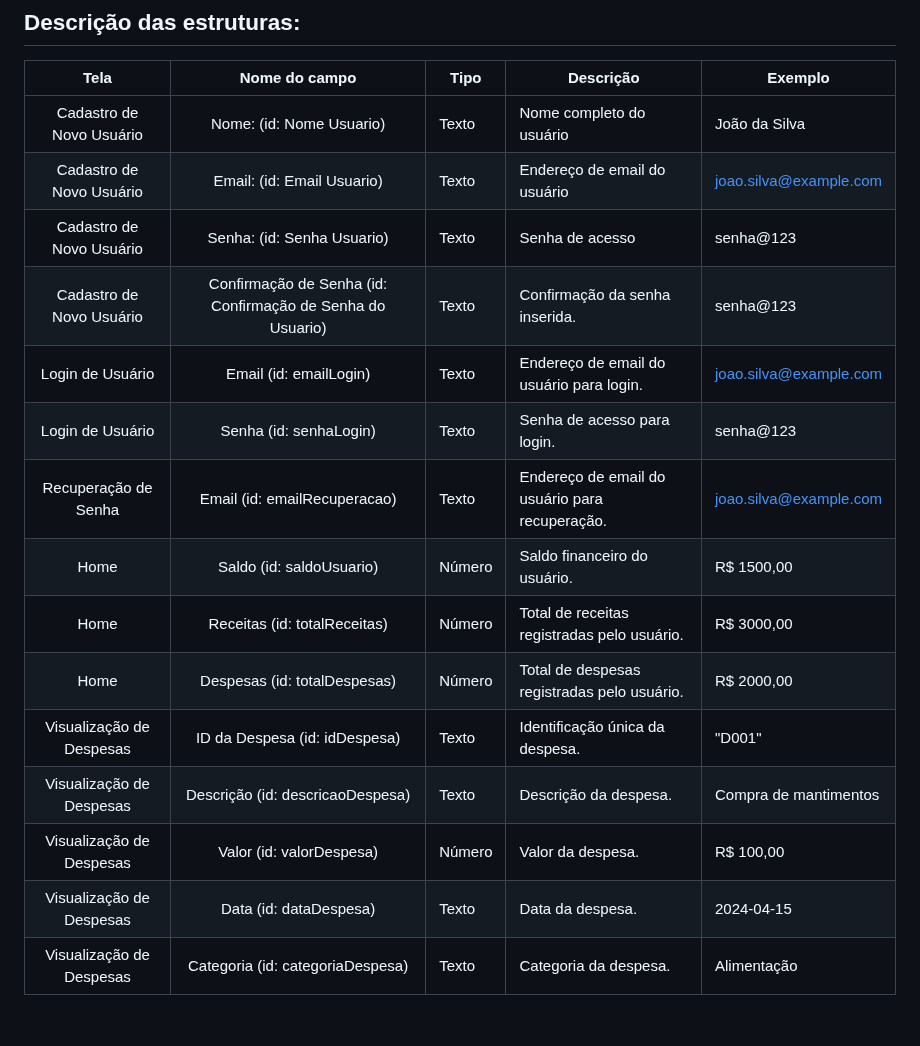
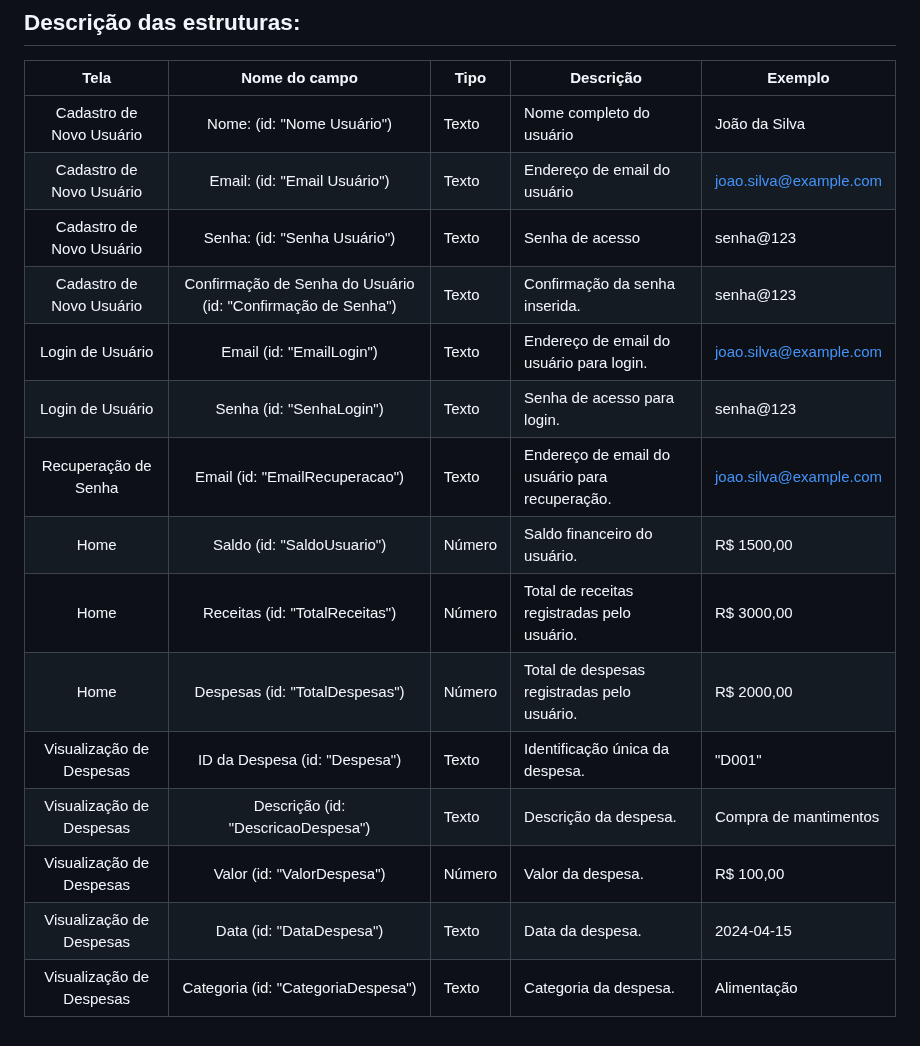
Before and after one commit to ICEI-PUC-Minas-PMV-SI/pmv-si-2024-1-pe1-t6-si_t6_app_web_1osem2024_gp01, a Markdown page: docs/development.md, the part around the change. Rendered like a GitHub page.

```diff
--- a/docs/development.md
+++ b/docs/development.md
@@ -93,18 +93,18 @@ As tabelas que se seguem apresentam os requisitos funcionais e não-funcionais q
 
 |         **Tela**         |                **Nome do campo**                | **Tipo** | **Descrição**                                  | **Exemplo**            |
 | :----------------------: | :---------------------------------------------: | -------- | ---------------------------------------------- | ---------------------- |
-| Cadastro de Novo Usuário |            Nome: (id: Nome Usuario)              | Texto    | Nome completo do usuário                       | João da Silva          |
-| Cadastro de Novo Usuário |            Email: (id: Email Usuario)             | Texto    | Endereço de email do usuário                   | joao.silva@example.com |
-| Cadastro de Novo Usuário |            Senha: (id: Senha Usuario)             | Texto    | Senha de acesso                                | senha@123              |
-| Cadastro de Novo Usuário | Confirmação de Senha (id: Confirmação de Senha  do Usuario) | Texto    | Confirmação da senha inserida.                 | senha@123              |
-|     Login de Usuário     |             Email (id: emailLogin)              | Texto    | Endereço de email do usuário para login.       | joao.silva@example.com |
-|     Login de Usuário     |             Senha (id: senhaLogin)              | Texto    | Senha de acesso para login.                    | senha@123              |
-|   Recuperação de Senha   |          Email (id: emailRecuperacao)           | Texto    | Endereço de email do usuário para recuperação. | joao.silva@example.com |
-|           Home           |            Saldo (id: saldoUsuario)             | Número   | Saldo financeiro do usuário.                   | R$ 1500,00             |
-|           Home           |          Receitas (id: totalReceitas)           | Número   | Total de receitas registradas pelo usuário.    | R$ 3000,00             |
-|           Home           |          Despesas (id: totalDespesas)           | Número   | Total de despesas registradas pelo usuário.    | R$ 2000,00             |
-| Visualização de Despesas |          ID da Despesa (id: idDespesa)          | Texto    | Identificação única da despesa.                | "D001"                 |
-| Visualização de Despesas |        Descrição (id: descricaoDespesa)         | Texto    | Descrição da despesa.                          | Compra de mantimentos  |
-| Visualização de Despesas |            Valor (id: valorDespesa)             | Número   | Valor da despesa.                              | R$ 100,00              |
-| Visualização de Despesas |             Data (id: dataDespesa)              | Texto    | Data da despesa.                               | 2024-04-15             |
-| Visualização de Despesas |        Categoria (id: categoriaDespesa)         | Texto    | Categoria da despesa.                          | Alimentação            |
+| Cadastro de Novo Usuário |            Nome: (id: "Nome Usuário")             | Texto    | Nome completo do usuário                       | João da Silva          |
+| Cadastro de Novo Usuário |            Email: (id: "Email Usuário")           | Texto    | Endereço de email do usuário                   | joao.silva@example.com |
+| Cadastro de Novo Usuário |            Senha: (id: "Senha Usuário")           | Texto    | Senha de acesso                                | senha@123              |
+| Cadastro de Novo Usuário | Confirmação de Senha do Usuário (id: "Confirmação de Senha") | Texto    | Confirmação da senha inserida. | senha@123              |
+|     Login de Usuário     |             Email (id: "EmailLogin")              | Texto    | Endereço de email do usuário para login.       | joao.silva@example.com |
+|     Login de Usuário     |             Senha (id: "SenhaLogin")              | Texto    | Senha de acesso para login.                    | senha@123              |
+|   Recuperação de Senha   |          Email (id: "EmailRecuperacao")           | Texto    | Endereço de email do usuário para recuperação. | joao.silva@example.com |
+|           Home           |            Saldo (id: "SaldoUsuario")             | Número   | Saldo financeiro do usuário.                   | R$ 1500,00             |
+|           Home           |          Receitas (id: "TotalReceitas")           | Número   | Total de receitas registradas pelo usuário.    | R$ 3000,00             |
+|           Home           |          Despesas (id: "TotalDespesas")           | Número   | Total de despesas registradas pelo usuário.    | R$ 2000,00             |
+| Visualização de Despesas |          ID da Despesa (id: "Despesa")            | Texto    | Identificação única da despesa.                | "D001"                 |
+| Visualização de Despesas |        Descrição (id: "DescricaoDespesa")         | Texto    | Descrição da despesa.                          | Compra de mantimentos  |
+| Visualização de Despesas |            Valor (id: "ValorDespesa")             | Número   | Valor da despesa.                              | R$ 100,00              |
+| Visualização de Despesas |             Data (id: "DataDespesa")              | Texto    | Data da despesa.                               | 2024-04-15             |
+| Visualização de Despesas |        Categoria (id: "CategoriaDespesa")         | Texto    | Categoria da despesa.                          | Alimentação            |
```
